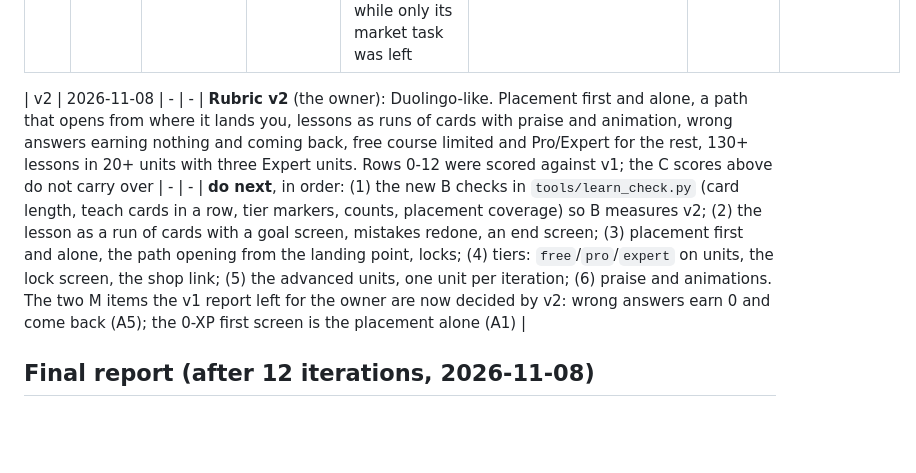
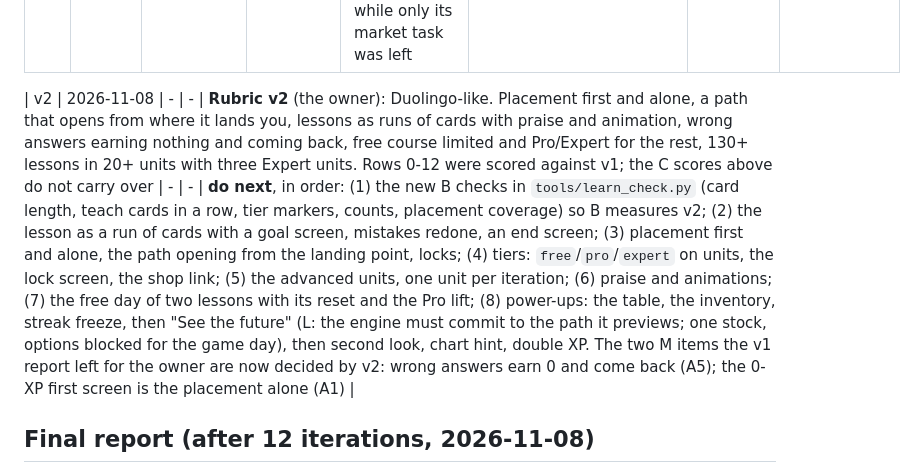
Before and after one commit to alfie0927/meme-street, a Markdown page: docs/learn-loop/LEDGER.md, the part around the change. Rendered like a GitHub page; blank space fills up the shorter version.

```diff
--- a/docs/learn-loop/LEDGER.md
+++ b/docs/learn-loop/LEDGER.md
@@ -19,7 +19,7 @@ B = `tools/learn_check.py` (checks passing / total). C = the simulated learner r
 | 11 | 2026-11-08 | 9/9 | C1 beginner 17/20 (was 12) | Twelve findings, nine S taken as one set: the next exercise scrolled past the paragraph it tests; an 'Exercises' heading mid-lesson; the streak line said the goal keeps the streak; two lessons still named the quest ladder; the pass XP counted twice across toast and notice; the glossary listed as a step (so one unit could never finish and the header count disagreed with the list); Where stops go tested support levels, not stops; two buttons narrow on a phone | Reveal scrolls `nearest`; a 'check yourself' line instead of the heading; streak copy fixed; habits named instead of the ladder; the toast says 'with the pass'; lessons without exercises listed as 'Reference, not a step'; `[test stop]`; `.lrn-box>button` and `#place-go` full width | (this commit) | C1's three remaining: a crowded first screen for a 0-XP player (M), the goal's reset hour in local time, the banner's hand-typed minutes; next: C2 |
 | 12 | 2026-11-08 | 9/9 | C2 week two 14/20 (was 13) | Nine new findings; the top one (wrong answers earn XP and still pass a lesson, so random clicking passed 18 lessons and took rank 1 in 21 s) is a design decision for the owner. Taken: the review paid for any answered question replayed through the API; the next lesson stuck on Welcome while only its market task was left | A review answer pays only for a question the last review served (`_review_served`); the next lesson is the first unpassed one with an exercise left to do on the page, and a lesson waiting only on a task is listed 'Task pending' | (this commit) | STOPPED: 12 iterations reached (the owner's cap). Final report below |
 
-| v2 | 2026-11-08 | - | - | **Rubric v2** (the owner): Duolingo-like. Placement first and alone, a path that opens from where it lands you, lessons as runs of cards with praise and animation, wrong answers earning nothing and coming back, free course limited and Pro/Expert for the rest, 130+ lessons in 20+ units with three Expert units. Rows 0-12 were scored against v1; the C scores above do not carry over | - | - | **do next**, in order: (1) the new B checks in `tools/learn_check.py` (card length, teach cards in a row, tier markers, counts, placement coverage) so B measures v2; (2) the lesson as a run of cards with a goal screen, mistakes redone, an end screen; (3) placement first and alone, the path opening from the landing point, locks; (4) tiers: `free`/`pro`/`expert` on units, the lock screen, the shop link; (5) the advanced units, one unit per iteration; (6) praise and animations. The two M items the v1 report left for the owner are now decided by v2: wrong answers earn 0 and come back (A5); the 0-XP first screen is the placement alone (A1) |
+| v2 | 2026-11-08 | - | - | **Rubric v2** (the owner): Duolingo-like. Placement first and alone, a path that opens from where it lands you, lessons as runs of cards with praise and animation, wrong answers earning nothing and coming back, free course limited and Pro/Expert for the rest, 130+ lessons in 20+ units with three Expert units. Rows 0-12 were scored against v1; the C scores above do not carry over | - | - | **do next**, in order: (1) the new B checks in `tools/learn_check.py` (card length, teach cards in a row, tier markers, counts, placement coverage) so B measures v2; (2) the lesson as a run of cards with a goal screen, mistakes redone, an end screen; (3) placement first and alone, the path opening from the landing point, locks; (4) tiers: `free`/`pro`/`expert` on units, the lock screen, the shop link; (5) the advanced units, one unit per iteration; (6) praise and animations; (7) the free day of two lessons with its reset and the Pro lift; (8) power-ups: the table, the inventory, streak freeze, then "See the future" (L: the engine must commit to the path it previews; one stock, options blocked for the game day), then second look, chart hint, double XP. The two M items the v1 report left for the owner are now decided by v2: wrong answers earn 0 and come back (A5); the 0-XP first screen is the placement alone (A1) |
 
 ## Final report (after 12 iterations, 2026-11-08)
 
```
Also changed, not shown: docs/learn-loop/RUBRIC.md (+26 -9 lines).
